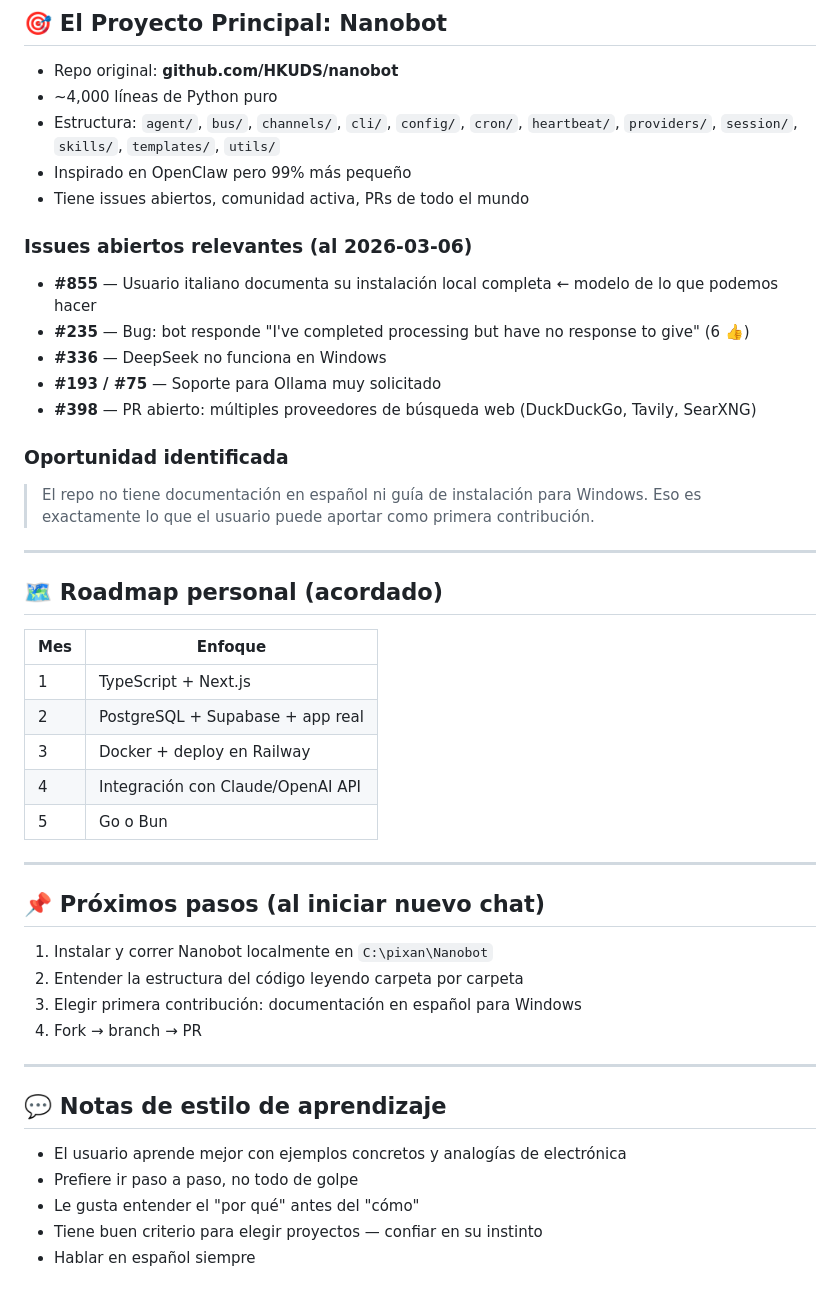
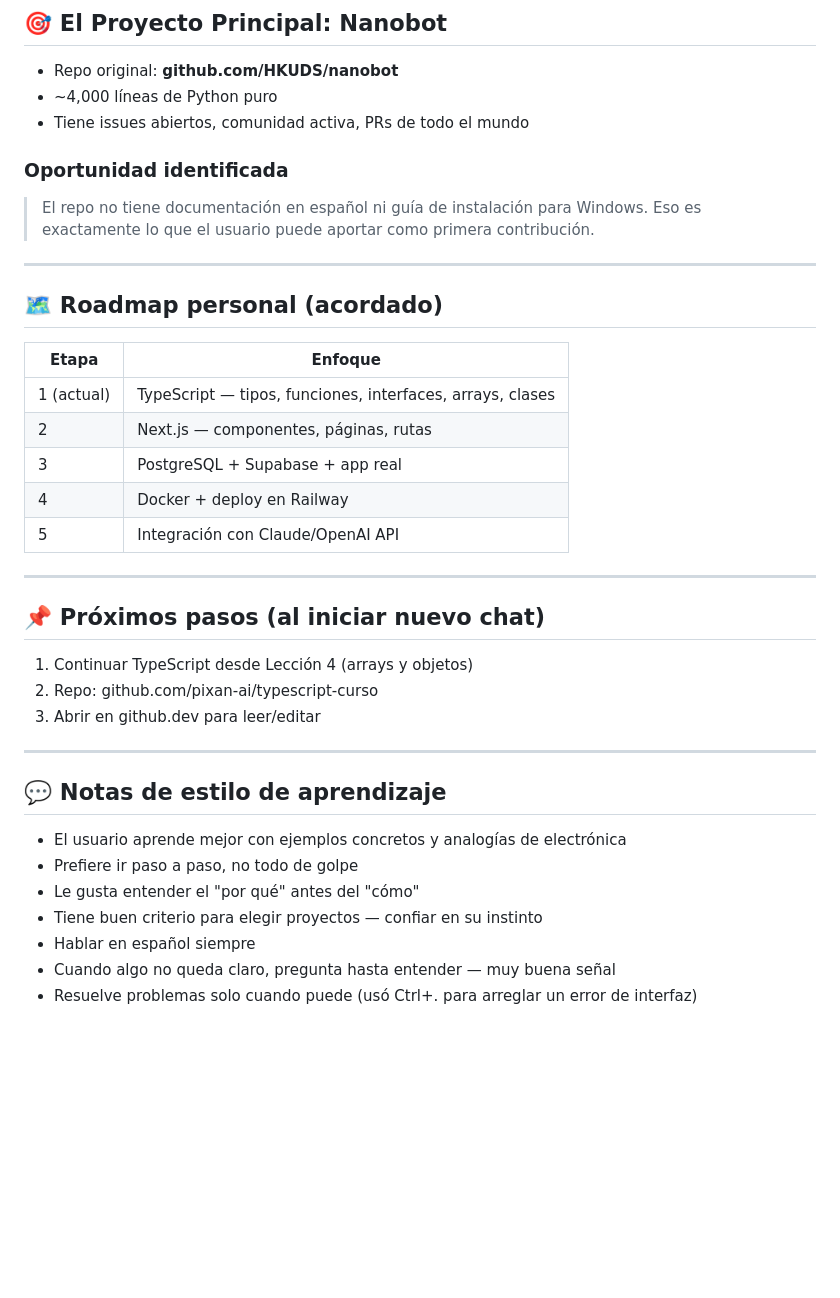
Before and after one commit to pixan-ai/teaching, a Markdown page: CONTEXT.md, the part around one of its changes. GitHub-like rendering; blank space fills up the shorter version.

```diff
--- a/CONTEXT.md
+++ b/CONTEXT.md
@@ -75,16 +74,7 @@
 
 - Repo original: **github.com/HKUDS/nanobot**
 - ~4,000 líneas de Python puro
-- Estructura: `agent/`, `bus/`, `channels/`, `cli/`, `config/`, `cron/`, `heartbeat/`, `providers/`, `session/`, `skills/`, `templates/`, `utils/`
-- Inspirado en OpenClaw pero 99% más pequeño
 - Tiene issues abiertos, comunidad activa, PRs de todo el mundo
-
-### Issues abiertos relevantes (al 2026-03-06)
-- **#855** — Usuario italiano documenta su instalación local completa ← modelo de lo que podemos hacer
-- **#235** — Bug: bot responde "I've completed processing but have no response to give" (6 👍)
-- **#336** — DeepSeek no funciona en Windows
-- **#193 / #75** — Soporte para Ollama muy solicitado
-- **#398** — PR abierto: múltiples proveedores de búsqueda web (DuckDuckGo, Tavily, SearXNG)
 
 ### Oportunidad identificada
 > El repo no tiene documentación en español ni guía de instalación para Windows.
@@ -94,22 +84,21 @@
 
 ## 🗺️ Roadmap personal (acordado)
 
-| Mes | Enfoque |
-|-----|---------|
-| 1 | TypeScript + Next.js |
-| 2 | PostgreSQL + Supabase + app real |
-| 3 | Docker + deploy en Railway |
-| 4 | Integración con Claude/OpenAI API |
-| 5 | Go o Bun |
+| Etapa | Enfoque |
+|-------|---------|
+| 1 (actual) | TypeScript — tipos, funciones, interfaces, arrays, clases |
+| 2 | Next.js — componentes, páginas, rutas |
+| 3 | PostgreSQL + Supabase + app real |
+| 4 | Docker + deploy en Railway |
+| 5 | Integración con Claude/OpenAI API |
 
 ---
 
 ## 📌 Próximos pasos (al iniciar nuevo chat)
 
-1. Instalar y correr Nanobot localmente en `C:\pixan\Nanobot`
-2. Entender la estructura del código leyendo carpeta por carpeta
-3. Elegir primera contribución: documentación en español para Windows
-4. Fork → branch → PR
+1. Continuar TypeScript desde Lección 4 (arrays y objetos)
+2. Repo: github.com/pixan-ai/typescript-curso
+3. Abrir en github.dev para leer/editar
 
 ---
 
@@ -120,3 +109,5 @@
 - Le gusta entender el "por qué" antes del "cómo"
 - Tiene buen criterio para elegir proyectos — confiar en su instinto
 - Hablar en español siempre
+- Cuando algo no queda claro, pregunta hasta entender — muy buena señal
+- Resuelve problemas solo cuando puede (usó Ctrl+. para arreglar un error de interfaz)
```
Also changed, not shown: other parts of CONTEXT.md (+30 -31 lines).
